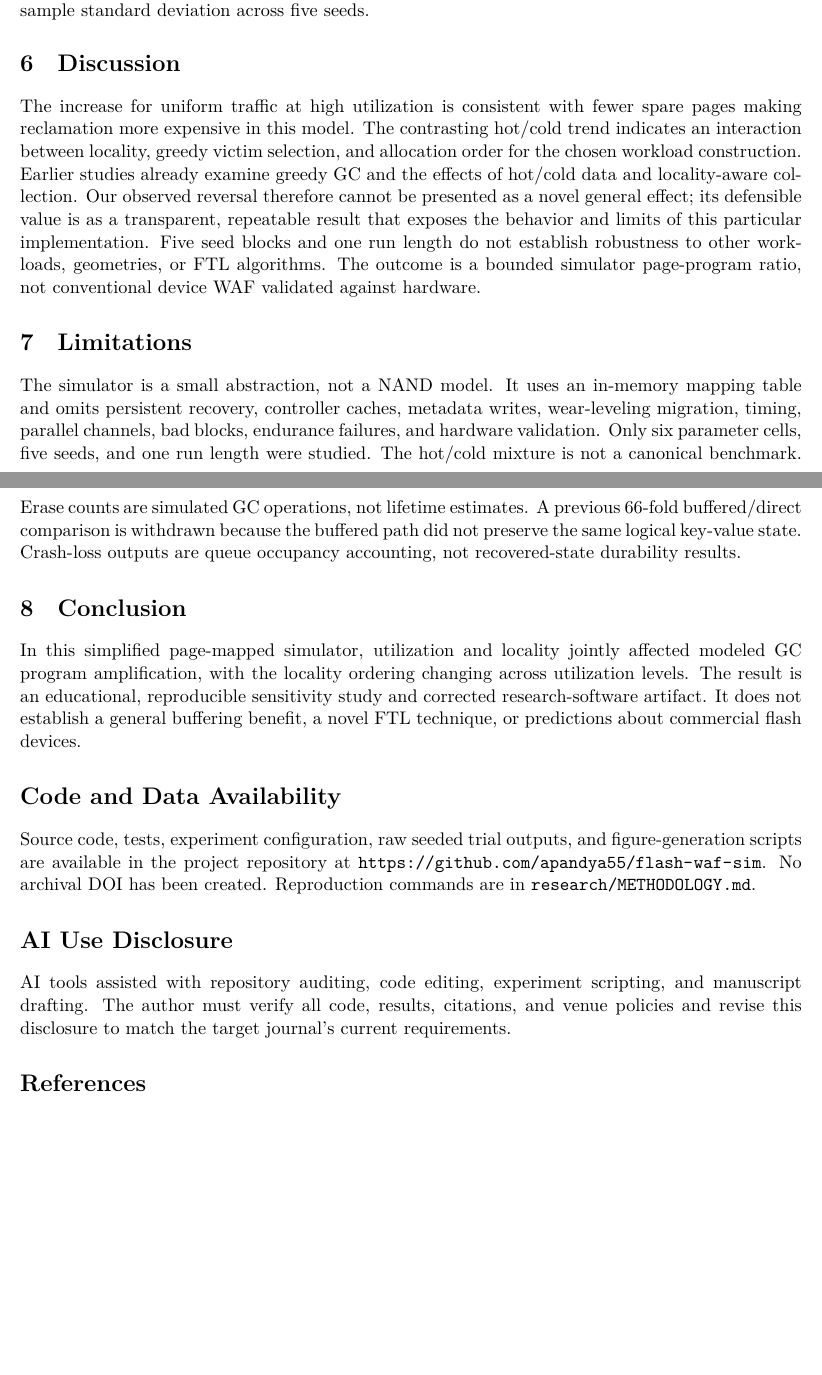
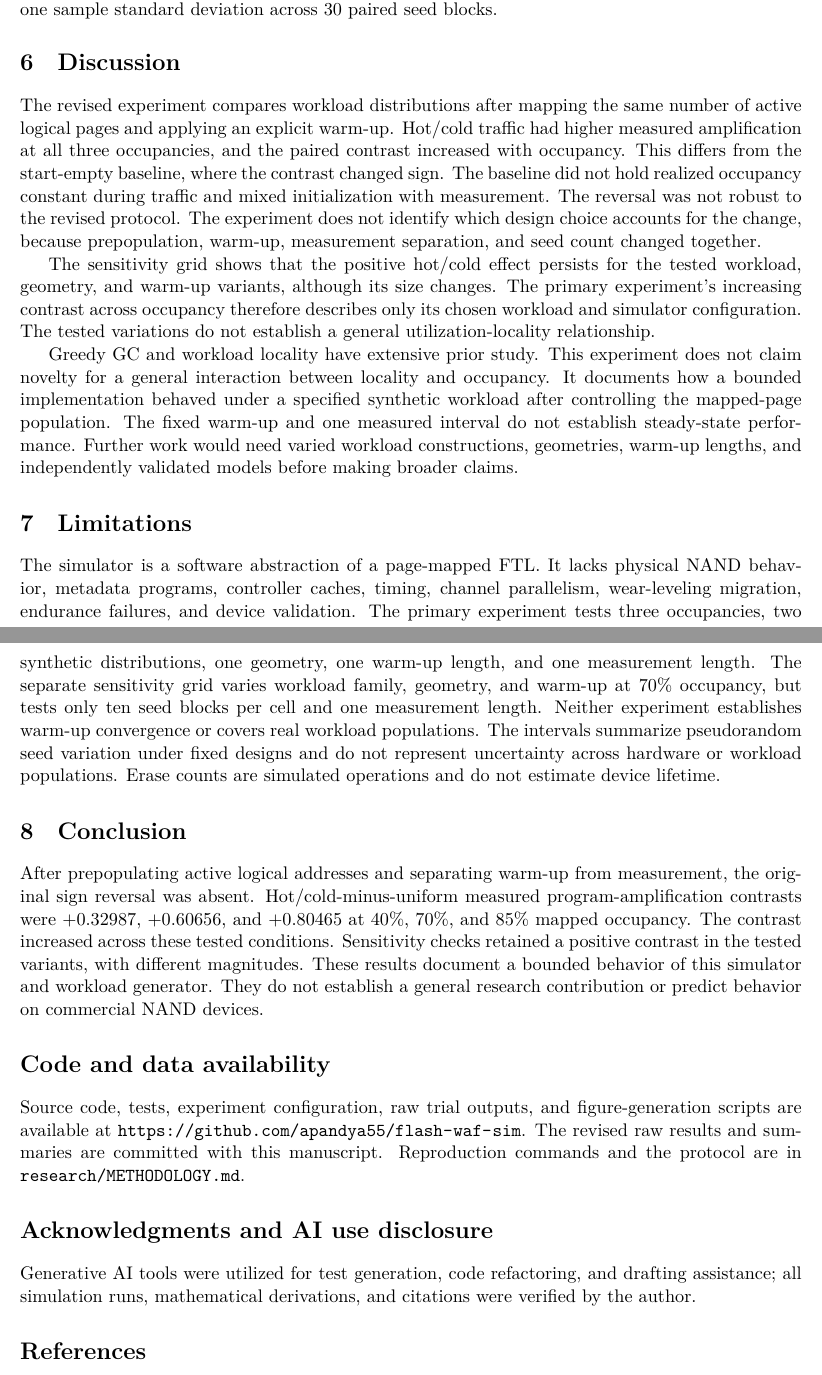
Before and after one commit to apandya55/flash-waf-sim, a LaTeX paper (paper/main.tex): two parts of pages 3 and 4 of 5 before the commit and two parts of pages 4 and 5 of 6 after it, joined at a grey line, cut so that both start at the same text, the shorter picture padded with empty space. The pictures show the PDF file paper/main.pdf that the author committed with the source.

Commit message:
paper: polish manuscript discussion on FTL boundaries and compile preprint

```diff
--- a/paper/main.tex
+++ b/paper/main.tex
@@ -20,3 +20,2 @@ Flash translation layers map host logical addresses to physical NAND pages and r
 
-\section{Related Work}
-Hu et al. analyze write amplification in flash-based SSDs, while Agrawal et al. describe mapping and garbage-collection trade-offs \cite{hu2009waf,agrawal2008design}. Bux and Iliadis analyze greedy collection performance, Peleato et al. characterize valid-page distributions under greedy GC, and Agarwal and Marrow derive a closed-form NAND amplification expression \cite{bux2010greedy,peleato2012valid,agarwal2010closed}. Research has also directly studied hot/cold data and garbage-collection algorithms, locality-aware page-level FTLs, data-centric collection, and policies based on hot-page ratios \cite{vanhoudt2013hotcold,chen2019hcftl,wang2015datacentric,kang2015hotpages}. Park et al. provide another write-amplification model \cite{park2019model}. Thus the broad premise that workload locality and utilization interact with garbage collection is established. The present result does not establish that its particular sign change is new: it is best treated as a reproducible characterization of this simulator under one synthetic workload design, not as an independent storage-systems principle.
+\section{Related work}
@@ -23 +23,2 @@ Hu et al. analyze write amplification in flash-based SSDs, while Agrawal et al.
 
+\section{Simulation model}
@@ -33,0 +44,6 @@ Table~\ref{tab:results} reports the trial means and standard deviations. Uniform
+\begin{figure}[ht]
+\centering
+\includegraphics[width=\linewidth]{../research/figures/robustness_sensitivity.png}
+\caption{Sensitivity checks at 70\% mapped occupancy. Points show means and bars show one sample standard deviation across ten seed blocks. Each panel varies one design factor around the base condition.}
+\label{fig:sensitivity}
+\end{figure}
@@ -47,23 +65,28 @@ Utilization & Uniform & Hot/cold mixture \\\midrule
 \begin{figure}[ht]
 \centering
 \includegraphics[width=0.82\linewidth]{../research/figures/program_amplification.png}
-\caption{Modeled program amplification by active logical-page utilization. Error bars show one sample standard deviation across five seeds.}
+\caption{Measured program amplification by mapped logical-page occupancy. Error bars show one sample standard deviation across 30 paired seed blocks.}
 \end{figure}
 
+\Needspace{7\baselineskip}
 \section{Discussion}
-The increase for uniform traffic at high utilization is consistent with fewer spare pages making reclamation more expensive in this model. The contrasting hot/cold trend indicates an interaction between locality, greedy victim selection, and allocation order for the chosen workload construction. Earlier studies already examine greedy GC and the effects of hot/cold data and locality-aware collection. Our observed reversal therefore cannot be presented as a novel general effect; its defensible value is as a transparent, repeatable result that exposes the behavior and limits of this particular implementation. Five seed blocks and one run length do not establish robustness to other workloads, geometries, or FTL algorithms. The outcome is a bounded simulator page-program ratio, not conventional device WAF validated against hardware.
+The revised experiment compares workload distributions after mapping the same number of active logical pages and applying an explicit warm-up. Hot/cold traffic had higher measured amplification at all three occupancies, and the paired contrast increased with occupancy. This differs from the start-empty baseline, where the contrast changed sign. The baseline did not hold realized occupancy constant during traffic and mixed initialization with measurement. The reversal was not robust to the revised protocol. The experiment does not identify which design choice accounts for the change, because prepopulation, warm-up, measurement separation, and seed count changed together.
+
+The sensitivity grid shows that the positive hot/cold effect persists for the tested workload, geometry, and warm-up variants, although its size changes. The primary experiment's increasing contrast across occupancy therefore describes only its chosen workload and simulator configuration. The tested variations do not establish a general utilization-locality relationship.
+
+Greedy GC and workload locality have extensive prior study. This experiment does not claim novelty for a general interaction between locality and occupancy. It documents how a bounded implementation behaved under a specified synthetic workload after controlling the mapped-page population. The fixed warm-up and one measured interval do not establish steady-state performance. Further work would need varied workload constructions, geometries, warm-up lengths, and independently validated models before making broader claims.
 
 \section{Limitations}
-The simulator is a small abstraction, not a NAND model. It uses an in-memory mapping table and omits persistent recovery, controller caches, metadata writes, wear-leveling migration, timing, parallel channels, bad blocks, endurance failures, and hardware validation. Only six parameter cells, five seeds, and one run length were studied. The hot/cold mixture is not a canonical benchmark. Erase counts are simulated GC operations, not lifetime estimates. A previous 66-fold buffered/direct comparison is withdrawn because the buffered path did not preserve the same logical key-value state. Crash-loss outputs are queue occupancy accounting, not recovered-state durability results.
+The simulator is a software abstraction of a page-mapped FTL. It lacks physical NAND behavior, metadata programs, controller caches, timing, channel parallelism, wear-leveling migration, endurance failures, and device validation. The primary experiment tests three occupancies, two synthetic distributions, one geometry, one warm-up length, and one measurement length. The separate sensitivity grid varies workload family, geometry, and warm-up at 70\% occupancy, but tests only ten seed blocks per cell and one measurement length. Neither experiment establishes warm-up convergence or covers real workload populations. The intervals summarize pseudorandom seed variation under fixed designs and do not represent uncertainty across hardware or workload populations. Erase counts are simulated operations and do not estimate device lifetime.
 
 \section{Conclusion}
-In this simplified page-mapped simulator, utilization and locality jointly affected modeled GC program amplification, with the locality ordering changing across utilization levels. The result is an educational, reproducible sensitivity study and corrected research-software artifact. It does not establish a general buffering benefit, a novel FTL technique, or predictions about commercial flash devices.
+After prepopulating active logical addresses and separating warm-up from measurement, the original sign reversal was absent. Hot/cold-minus-uniform measured program-amplification contrasts were +0.32987, +0.60656, and +0.80465 at 40\%, 70\%, and 85\% mapped occupancy. The contrast increased across these tested conditions. Sensitivity checks retained a positive contrast in the tested variants, with different magnitudes. These results document a bounded behavior of this simulator and workload generator. They do not establish a general research contribution or predict behavior on commercial NAND devices.
 
-\section*{Code and Data Availability}
-Source code, tests, experiment configuration, raw seeded trial outputs, and figure-generation scripts are available in the project repository at \url{https://github.com/apandya55/flash-waf-sim}. No archival DOI has been created. Reproduction commands are in \texttt{research/METHODOLOGY.md}.
+\section*{Code and data availability}
+Source code, tests, experiment configuration, raw trial outputs, and figure-generation scripts are available at \url{https://github.com/apandya55/flash-waf-sim}. The revised raw results and summaries are committed with this manuscript. Reproduction commands and the protocol are in \texttt{research/METHODOLOGY.md}.
 
-\section*{AI Use Disclosure}
-AI tools assisted with repository auditing, code editing, experiment scripting, and manuscript drafting. The author must verify all code, results, citations, and venue policies and revise this disclosure to match the target journal's current requirements.
+\section*{Acknowledgments and AI use disclosure}
+Generative AI tools were utilized for test generation, code refactoring, and drafting assistance; all simulation runs, mathematical derivations, and citations were verified by the author.
 
 \bibliographystyle{plain}
 \bibliography{references}
```
Also changed, not shown: paper/main.pdf, paper/main.tex (42 more changed lines).
